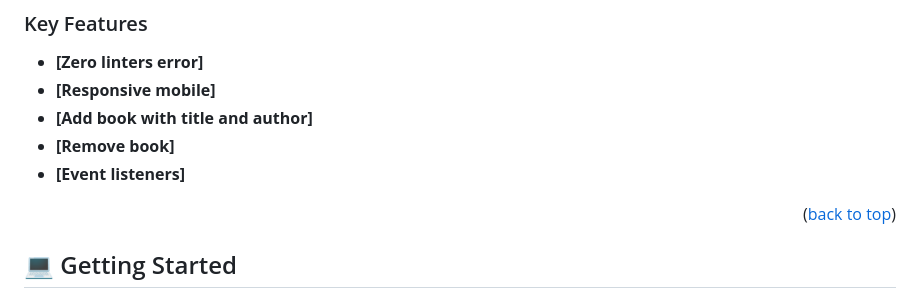
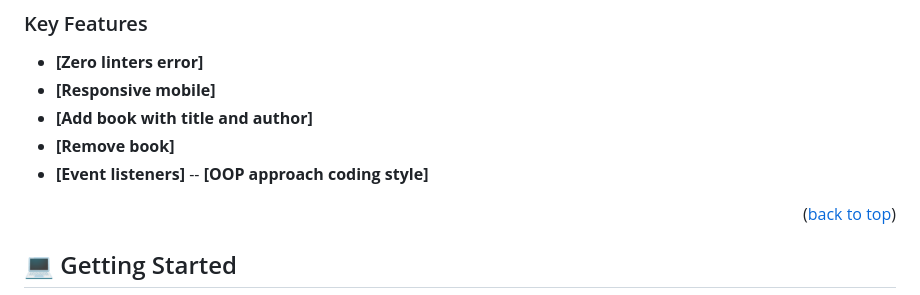
Before and after one commit to sulaimonaa/awesome-books, a Markdown page: README.md, the part around the change. Rendered like a GitHub page.

Commit message:
Update Key features

```diff
--- a/README.md
+++ b/README.md
@@ -56,6 +56,7 @@
 - **[Add book with title and author]**
 - **[Remove book]**
 - **[Event listeners]**
+-- **[OOP approach coding style]**
 
 <p align="right">(<a href="#readme-top">back to top</a>)</p>
 
```
